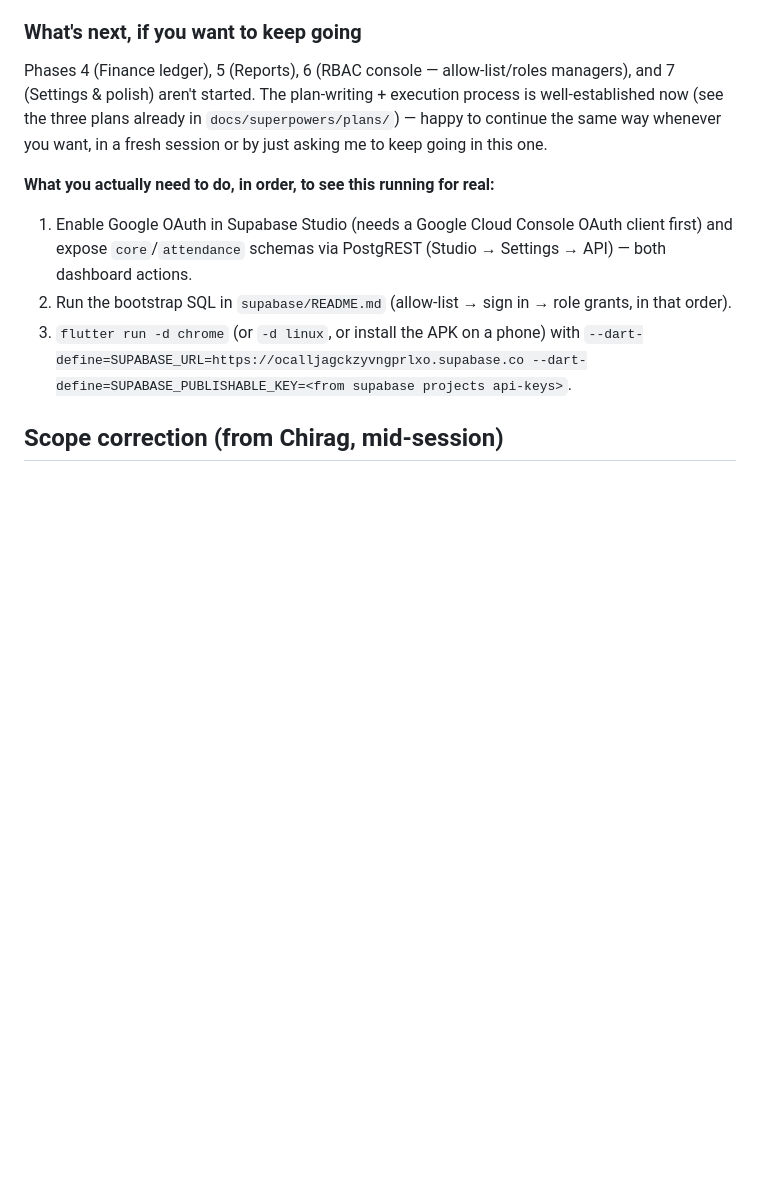
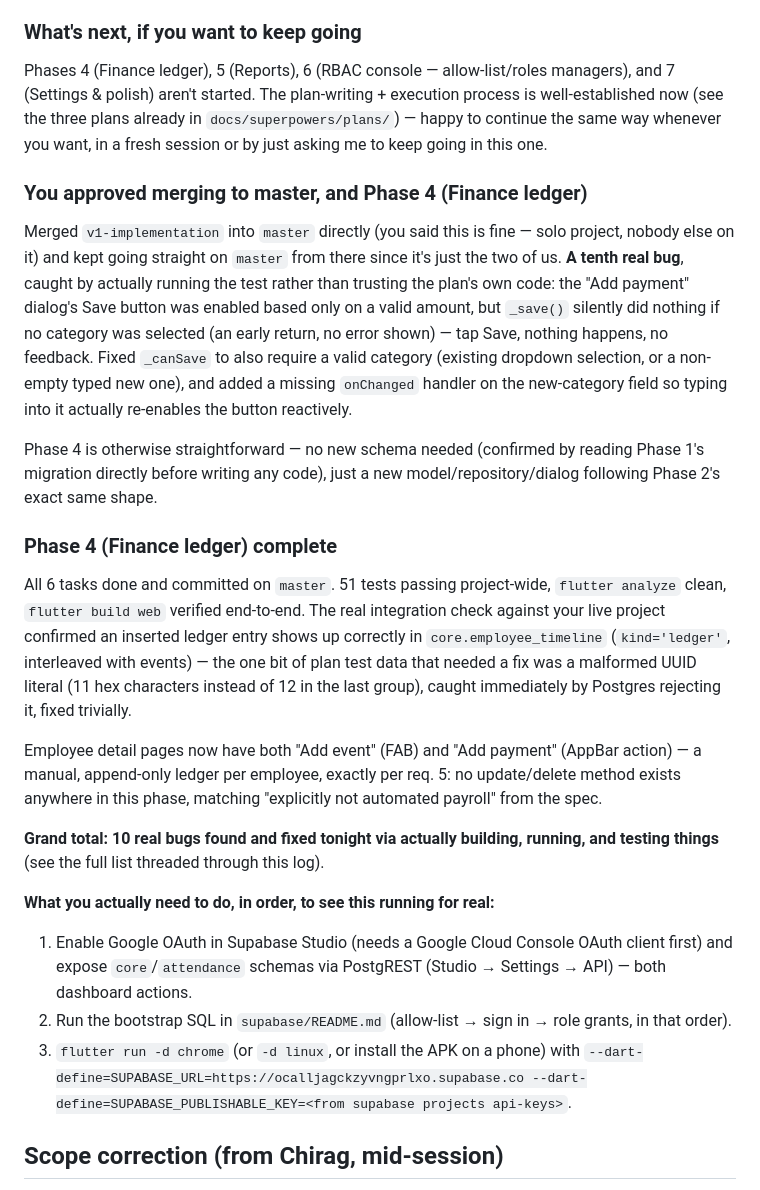
Before and after one commit to Chiggy-Playz/crsops, a Markdown page: OVERNIGHT_LOG.md, the part around the change. GitHub-like rendering; blank space fills up the shorter version.

Commit message:
docs: Phase 4 completion summary — 10 bugs found via real execution tonight

```diff
--- a/OVERNIGHT_LOG.md
+++ b/OVERNIGHT_LOG.md
@@ -310,6 +310,41 @@ execution process is well-established now (see the three plans already in
 `docs/superpowers/plans/`) — happy to continue the same way whenever you want,
 in a fresh session or by just asking me to keep going in this one.
 
+### You approved merging to master, and Phase 4 (Finance ledger)
+
+Merged `v1-implementation` into `master` directly (you said this is fine —
+solo project, nobody else on it) and kept going straight on `master` from
+there since it's just the two of us. **A tenth real bug**, caught by actually
+running the test rather than trusting the plan's own code: the "Add payment"
+dialog's Save button was enabled based only on a valid amount, but `_save()`
+silently did nothing if no category was selected (an early return, no error
+shown) — tap Save, nothing happens, no feedback. Fixed `_canSave` to also
+require a valid category (existing dropdown selection, or a non-empty typed
+new one), and added a missing `onChanged` handler on the new-category field
+so typing into it actually re-enables the button reactively.
+
+Phase 4 is otherwise straightforward — no new schema needed (confirmed by
+reading Phase 1's migration directly before writing any code), just a new
+model/repository/dialog following Phase 2's exact same shape.
+
+### Phase 4 (Finance ledger) complete
+
+All 6 tasks done and committed on `master`. 51 tests passing project-wide,
+`flutter analyze` clean, `flutter build web` verified end-to-end. The real
+integration check against your live project confirmed an inserted ledger
+entry shows up correctly in `core.employee_timeline` (`kind='ledger'`,
+interleaved with events) — the one bit of plan test data that needed a fix
+was a malformed UUID literal (11 hex characters instead of 12 in the last
+group), caught immediately by Postgres rejecting it, fixed trivially.
+
+Employee detail pages now have both "Add event" (FAB) and "Add payment"
+(AppBar action) — a manual, append-only ledger per employee, exactly per
+req. 5: no update/delete method exists anywhere in this phase, matching
+"explicitly not automated payroll" from the spec.
+
+**Grand total: 10 real bugs found and fixed tonight via actually building,
+running, and testing things** (see the full list threaded through this log).
+
 **What you actually need to do, in order, to see this running for real:**
 1. Enable Google OAuth in Supabase Studio (needs a Google Cloud Console OAuth
    client first) and expose `core`/`attendance` schemas via PostgREST (Studio →
```
